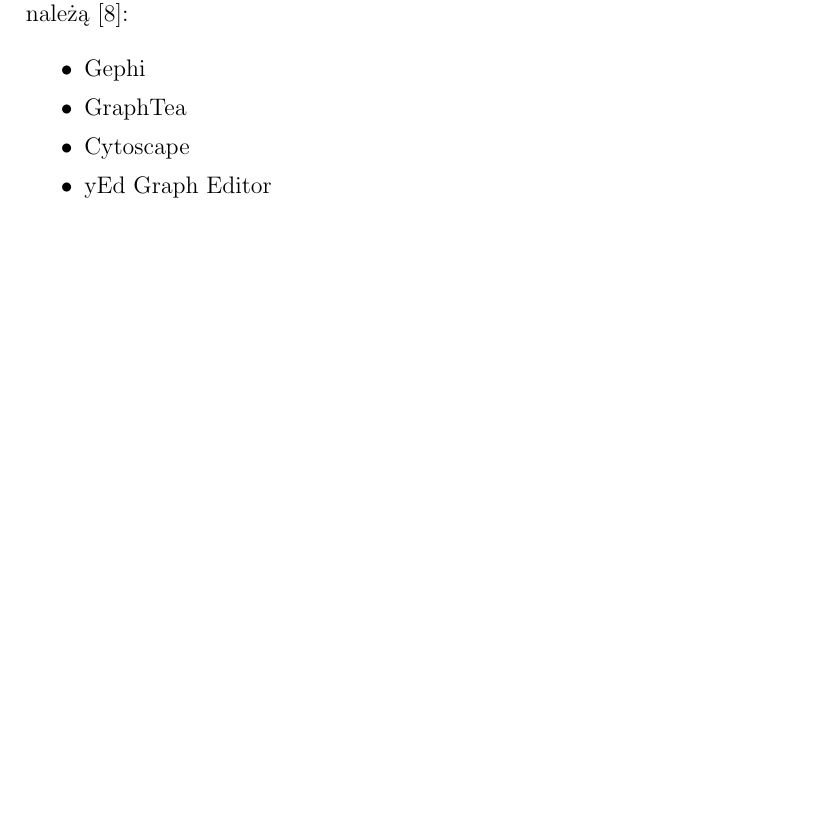
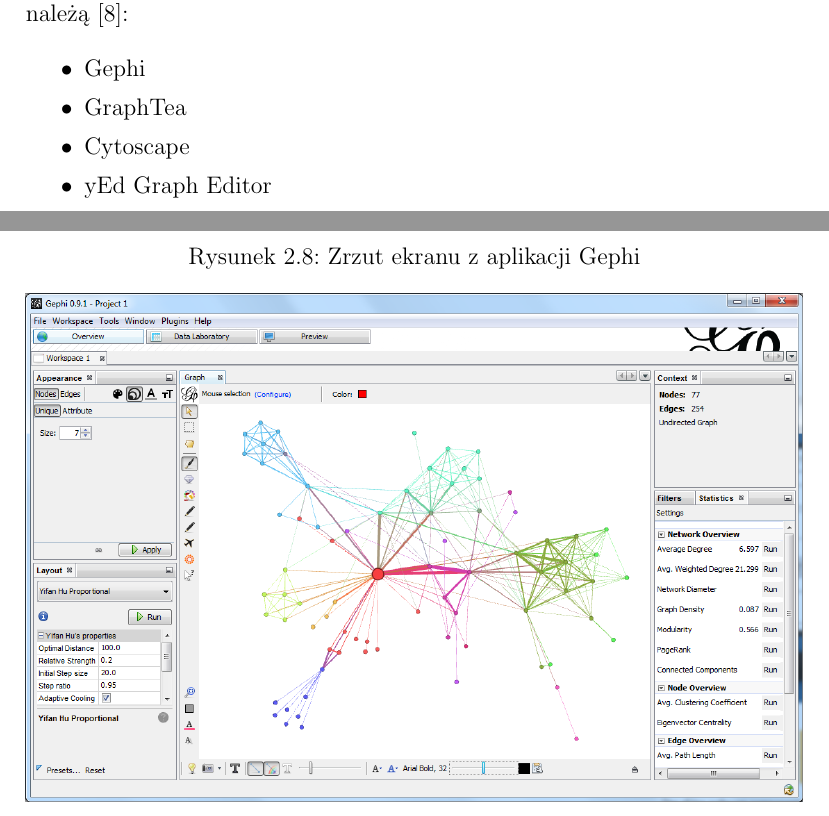
Before and after one commit to lukaszkostrzewa/graphy, a LaTeX thesis (thesis/tex/thesis.tex, which reads thesis/tex/existing-solutions.tex): part of page 24 of 39 before the commit and two parts of pages 24 and 25 of 40 after it, the two joined at a grey line, cut so that both start at the same text, the shorter picture padded with empty space. Compiled offline with pdfLaTeX.

Commit message:
tex: Added Gephi screenshot

```diff
--- a/thesis/tex/existing-solutions.tex
+++ b/thesis/tex/existing-solutions.tex
@@ -236,3 +236,9 @@
 \item \href{http://www.cytoscape.org/}{Cytoscape}
 \item \href{https://www.yworks.com}{yEd Graph Editor}
 \end{itemize}
+
+\begin{figure}[H]
+\caption{Zrzut ekranu z aplikacji Gephi}
+\centering
+\includegraphics[width=\textwidth]{gephi.png}
+\end{figure}
```
Also changed, not shown: thesis/tex/images/gephi.png (added), thesis/tex/thesis.pdf.
